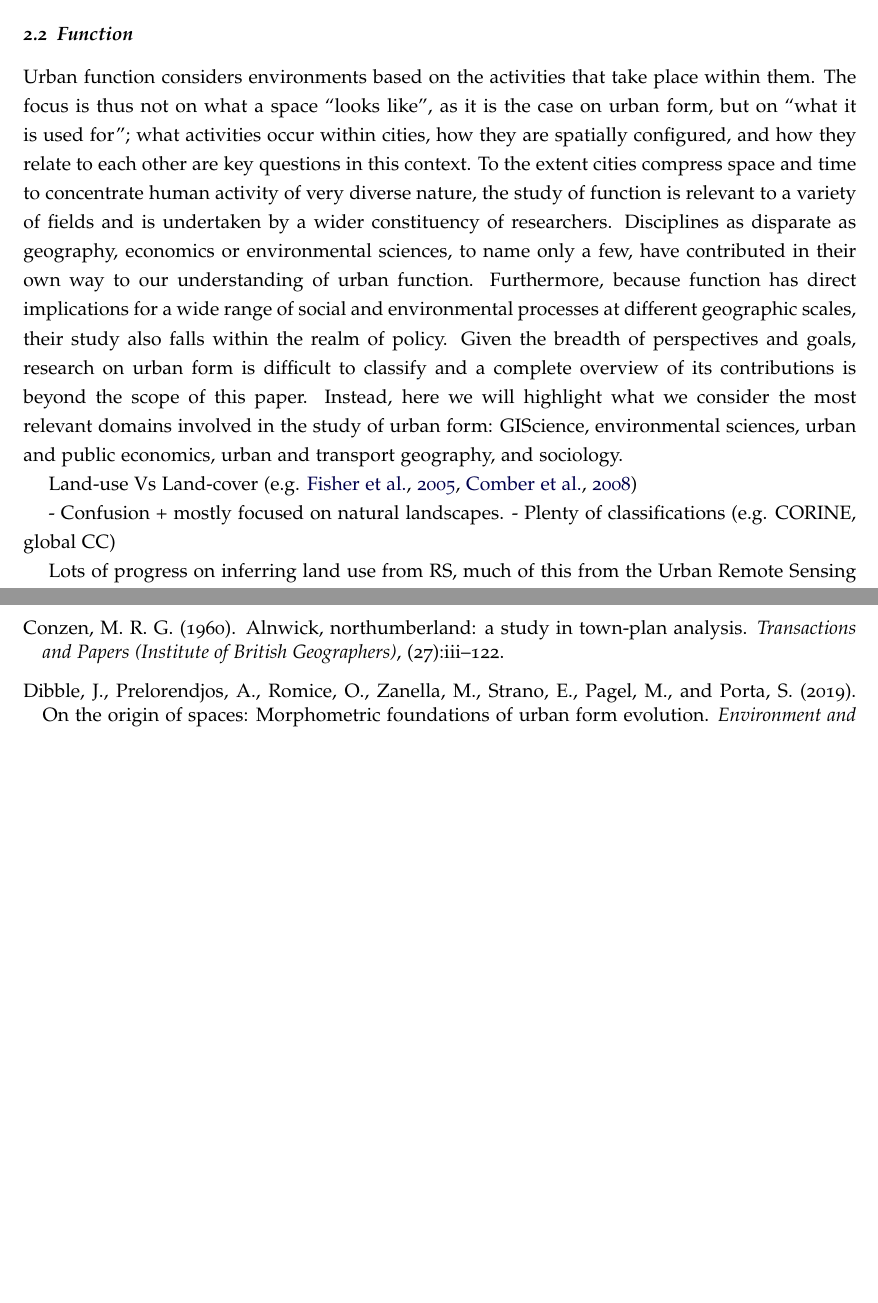
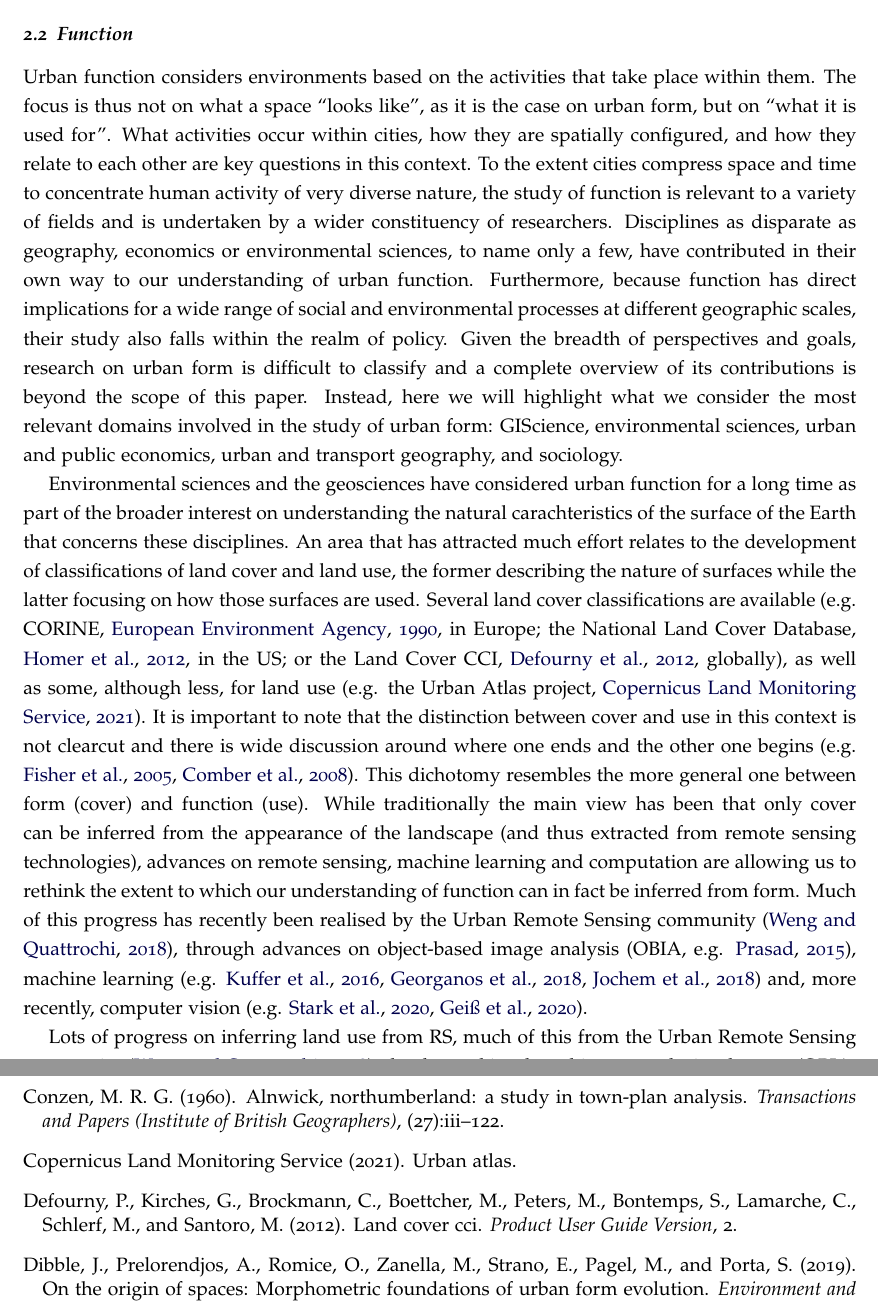
Before and after one commit to urbangrammarai/spatial_signatures_concept, a LaTeX paper (paper/spatial_signatures.tex, which reads paper/ss_2b.tex): two parts of pages 3 and 8 of 10 before the commit and two parts of pages 3 and 9 of 11 after it, joined at a grey line, cut so that both start at the same text, the shorter picture padded with empty space. Compiled offline with pdfLaTeX; a LaTeX package or settings file that is missing is left out.

Commit message:
More on 2b. Unfinished

```diff
--- a/paper/ss_2b.tex
+++ b/paper/ss_2b.tex
@@ -12,7 +12,7 @@ Urban function considers environments based on the activities that take place
 within them.
 %
 The focus is thus not on what a space ``looks
-like'', as it is the case on urban form, but on ``what it is used for''; what
+like'', as it is the case on urban form, but on ``what it is used for''. What
 activities occur within cities, how they are spatially configured, and how
 they relate to each other are key questions in this context.
 %
@@ -36,14 +36,39 @@ environmental sciences, urban and public economics, urban and transport
 geography, and sociology.
 
 % Environmental and GI sciences: LU Vs LC
+Environmental sciences and the geosciences have considered urban function for a long time
+as part of the broader interest on understanding the natural
+carachteristics of the surface of the Earth that concerns these disciplines.
 %% GISc/EnvSci --> Land use (Vs cover)
+An area that has attracted much effort relates to the development of
+classifications of land cover and land use, the former describing the nature of
+surfaces while the latter focusing on how those surfaces are used. Several
+land cover classifications are available (e.g. CORINE,
+        \citealp{europeanenvironmentagency1990}, in Europe;
+the National Land Cover Database, \citealp{homer2012national}, in the US; or
+the Land Cover CCI, \citealp{defourny2012land}, globally), as well as some,
+although less, for land use (e.g. the Urban Atlas project, \citealp{urban_atlas}).
+%
+It is important to note that the distinction between cover and use in this
+context is not clearcut and there is wide discussion around where one ends and
+the other one begins
+(e.g. \citealp{fisher2005land, doi:10.1080/17474230802434187}).
+This dichotomy resembles the more general one between form (cover) and
+function (use).
+While traditionally the main view has been that only cover can be
+inferred from the appearance of the landscape (and thus extracted from remote
+sensing technologies), advances on remote sensing, machine learning and
+computation are allowing us to rethink the extent to which our understanding
+of function can in fact be inferred from form.
+Much of this progress has recently been realised by the Urban Remote Sensing community
+\citep{weng2018urban}, through advances on object-based image
+analysis (OBIA, e.g. \citealp{prasad2015remotely}), machine
+learning (e.g. \citealp{kuffer2016slums, georganos2018very, JOCHEM2018104})
+and, more recently, computer vision (e.g. \citealp{stark2020satellite,
+geiss2020deep}).
+
 %% Ecology
 %% XXX --> environmental sustainability (energy
-
-Land-use Vs Land-cover (e.g. \citealp{fisher2005land, doi:10.1080/17474230802434187})
-
-- Confusion + mostly focused on natural landscapes.
-- Plenty of classifications (e.g. CORINE, global CC)
 
 Lots of progress on inferring land use from RS, much of this from the Urban
 Remote Sensing community \citep{weng2018urban}, thanks to object-based image
```
Also changed, not shown: paper/refs.bib (+27 -0 lines).
